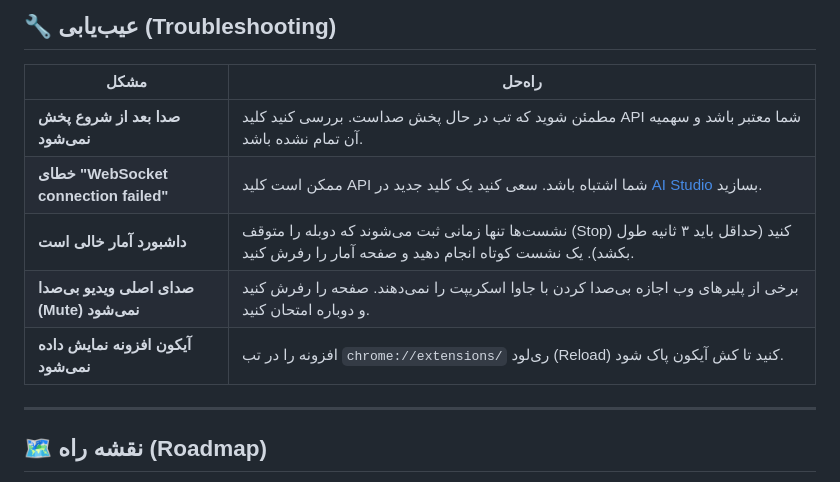
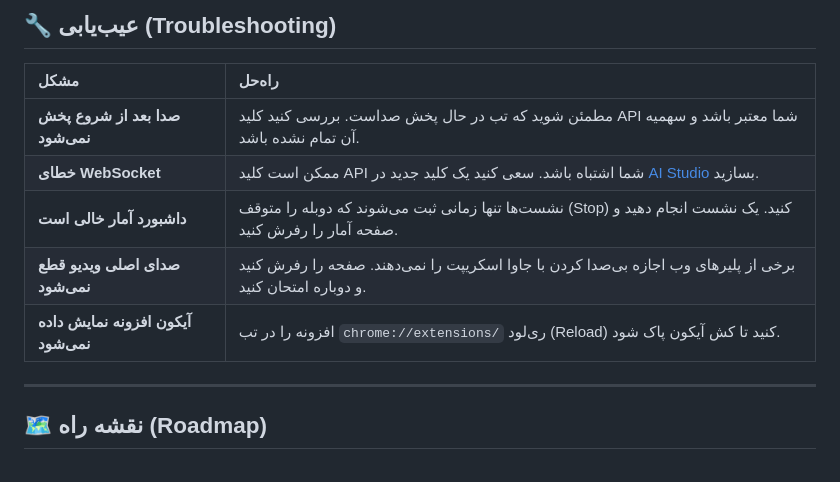
Before and after one commit to Incestuous-finding156/ALAD, a Markdown page: README-fa.md, the part around one of its changes. Rendered like a GitHub page.

Commit message:
docs: fix RTL alignment and punctuation layout in Persian README

```diff
--- a/README-fa.md
+++ b/README-fa.md
@@ -234,12 +254,12 @@ ALAD/
 ## 🔧 عیب‌یابی (Troubleshooting)
 
 | مشکل | راه‌حل |
-|---------|----------|
+|:---|:---|
 | **صدا بعد از شروع پخش نمی‌شود** | مطمئن شوید که تب در حال پخش صداست. بررسی کنید کلید API شما معتبر باشد و سهمیه آن تمام نشده باشد. |
-| **خطای "WebSocket connection failed"** | ممکن است کلید API شما اشتباه باشد. سعی کنید یک کلید جدید در [AI Studio](https://aistudio.google.com/app/apikey) بسازید. |
-| **داشبورد آمار خالی است** | نشست‌ها تنها زمانی ثبت می‌شوند که دوبله را متوقف (Stop) کنید (حداقل باید ۳ ثانیه طول بکشد). یک نشست کوتاه انجام دهید و صفحه آمار را رفرش کنید. |
-| **صدای اصلی ویدیو بی‌صدا (Mute) نمی‌شود** | برخی از پلیرهای وب اجازه بی‌صدا کردن با جاوا اسکریپت را نمی‌دهند. صفحه را رفرش کنید و دوباره امتحان کنید. |
-| **آیکون افزونه نمایش داده نمی‌شود** | افزونه را در تب `chrome://extensions/` ری‌لود (Reload) کنید تا کش آیکون پاک شود. |
+| **خطای WebSocket** | ممکن است کلید API شما اشتباه باشد. سعی کنید یک کلید جدید در <a href="https://aistudio.google.com/app/apikey">AI Studio</a> بسازید. |
+| **داشبورد آمار خالی است** | نشست‌ها تنها زمانی ثبت می‌شوند که دوبله را متوقف (Stop) کنید. یک نشست انجام دهید و صفحه آمار را رفرش کنید. |
+| **صدای اصلی ویدیو قطع نمی‌شود** | برخی از پلیرهای وب اجازه بی‌صدا کردن با جاوا اسکریپت را نمی‌دهند. صفحه را رفرش کنید و دوباره امتحان کنید. |
+| **آیکون افزونه نمایش داده نمی‌شود** | افزونه را در تب <code dir="ltr">chrome://extensions/</code> ری‌لود (Reload) کنید تا کش آیکون پاک شود. |
 
 ---
 
```
Also changed, not shown: other parts of README-fa.md (+55 -35 lines).
